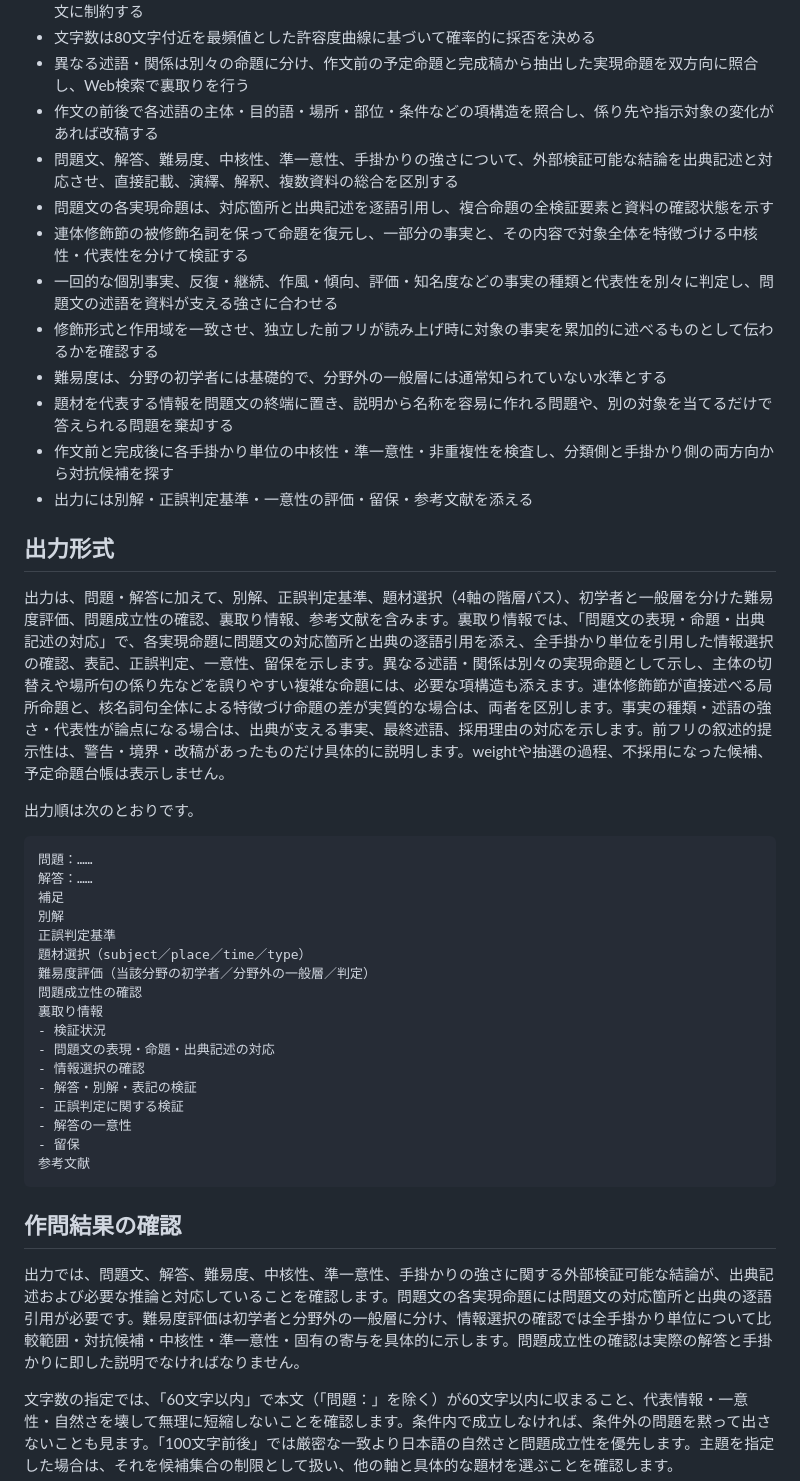
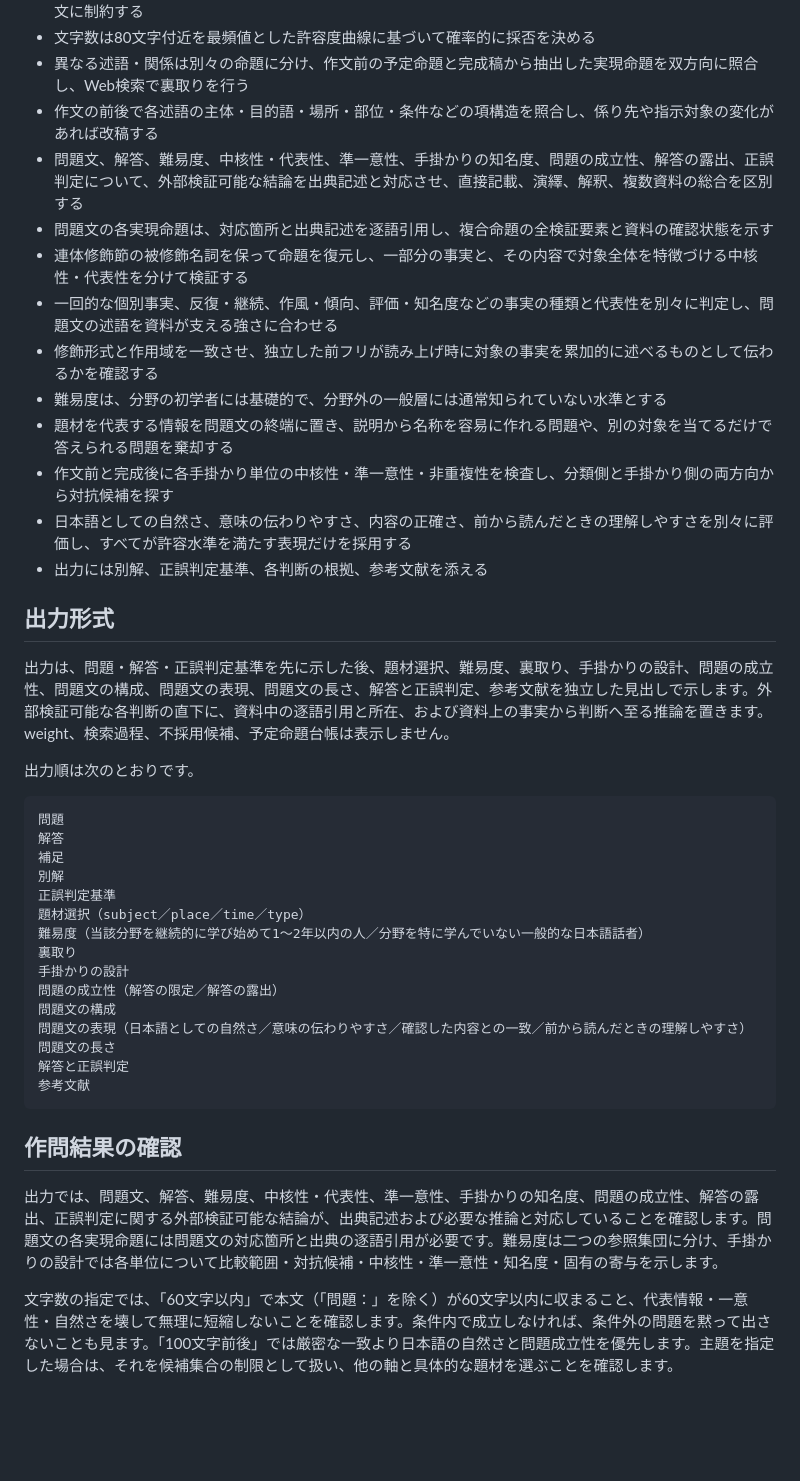
Before and after one commit to Watson496/generate-quiz, a Markdown page: README.md, the part around the change. GitHub-like rendering; blank space fills up the shorter version.

Commit message:
作問仕様と出力形式の案内を更新する

````diff
--- a/README.md
+++ b/README.md
@@ -20,7 +20,7 @@ Agent Skills版には、生成した問題群をLaTeX問題集へ組版する付
 - 文字数は80文字付近を最頻値とした許容度曲線に基づいて確率的に採否を決める
 - 異なる述語・関係は別々の命題に分け、作文前の予定命題と完成稿から抽出した実現命題を双方向に照合し、Web検索で裏取りを行う
 - 作文の前後で各述語の主体・目的語・場所・部位・条件などの項構造を照合し、係り先や指示対象の変化があれば改稿する
-- 問題文、解答、難易度、中核性、準一意性、手掛かりの強さについて、外部検証可能な結論を出典記述と対応させ、直接記載、演繹、解釈、複数資料の総合を区別する
+- 問題文、解答、難易度、中核性・代表性、準一意性、手掛かりの知名度、問題の成立性、解答の露出、正誤判定について、外部検証可能な結論を出典記述と対応させ、直接記載、演繹、解釈、複数資料の総合を区別する
 - 問題文の各実現命題は、対応箇所と出典記述を逐語引用し、複合命題の全検証要素と資料の確認状態を示す
 - 連体修飾節の被修飾名詞を保って命題を復元し、一部分の事実と、その内容で対象全体を特徴づける中核性・代表性を分けて検証する
 - 一回的な個別事実、反復・継続、作風・傾向、評価・知名度などの事実の種類と代表性を別々に判定し、問題文の述語を資料が支える強さに合わせる
@@ -28,37 +28,36 @@ Agent Skills版には、生成した問題群をLaTeX問題集へ組版する付
 - 難易度は、分野の初学者には基礎的で、分野外の一般層には通常知られていない水準とする
 - 題材を代表する情報を問題文の終端に置き、説明から名称を容易に作れる問題や、別の対象を当てるだけで答えられる問題を棄却する
 - 作文前と完成後に各手掛かり単位の中核性・準一意性・非重複性を検査し、分類側と手掛かり側の両方向から対抗候補を探す
-- 出力には別解・正誤判定基準・一意性の評価・留保・参考文献を添える
+- 日本語としての自然さ、意味の伝わりやすさ、内容の正確さ、前から読んだときの理解しやすさを別々に評価し、すべてが許容水準を満たす表現だけを採用する
+- 出力には別解、正誤判定基準、各判断の根拠、参考文献を添える
 
 ## 出力形式
 
-出力は、問題・解答に加えて、別解、正誤判定基準、題材選択（4軸の階層パス）、初学者と一般層を分けた難易度評価、問題成立性の確認、裏取り情報、参考文献を含みます。裏取り情報では、「問題文の表現・命題・出典記述の対応」で、各実現命題に問題文の対応箇所と出典の逐語引用を添え、全手掛かり単位を引用した情報選択の確認、表記、正誤判定、一意性、留保を示します。異なる述語・関係は別々の実現命題として示し、主体の切替えや場所句の係り先などを誤りやすい複雑な命題には、必要な項構造も添えます。連体修飾節が直接述べる局所命題と、核名詞句全体による特徴づけ命題の差が実質的な場合は、両者を区別します。事実の種類・述語の強さ・代表性が論点になる場合は、出典が支える事実、最終述語、採用理由の対応を示します。前フリの叙述的提示性は、警告・境界・改稿があったものだけ具体的に説明します。weightや抽選の過程、不採用になった候補、予定命題台帳は表示しません。
+出力は、問題・解答・正誤判定基準を先に示した後、題材選択、難易度、裏取り、手掛かりの設計、問題の成立性、問題文の構成、問題文の表現、問題文の長さ、解答と正誤判定、参考文献を独立した見出しで示します。外部検証可能な各判断の直下に、資料中の逐語引用と所在、および資料上の事実から判断へ至る推論を置きます。weight、検索過程、不採用候補、予定命題台帳は表示しません。
 
 出力順は次のとおりです。
 
 ```text
-問題：……
-解答：……
+問題
+解答
 補足
 別解
 正誤判定基準
 題材選択（subject／place／time／type）
-難易度評価（当該分野の初学者／分野外の一般層／判定）
-問題成立性の確認
-裏取り情報
-- 検証状況
-- 問題文の表現・命題・出典記述の対応
-- 情報選択の確認
-- 解答・別解・表記の検証
-- 正誤判定に関する検証
-- 解答の一意性
-- 留保
+難易度（当該分野を継続的に学び始めて1〜2年以内の人／分野を特に学んでいない一般的な日本語話者）
+裏取り
+手掛かりの設計
+問題の成立性（解答の限定／解答の露出）
+問題文の構成
+問題文の表現（日本語としての自然さ／意味の伝わりやすさ／確認した内容との一致／前から読んだときの理解しやすさ）
+問題文の長さ
+解答と正誤判定
 参考文献
 ```
 
 ## 作問結果の確認
 
-出力では、問題文、解答、難易度、中核性、準一意性、手掛かりの強さに関する外部検証可能な結論が、出典記述および必要な推論と対応していることを確認します。問題文の各実現命題には問題文の対応箇所と出典の逐語引用が必要です。難易度評価は初学者と分野外の一般層に分け、情報選択の確認では全手掛かり単位について比較範囲・対抗候補・中核性・準一意性・固有の寄与を具体的に示します。問題成立性の確認は実際の解答と手掛かりに即した説明でなければなりません。
+出力では、問題文、解答、難易度、中核性・代表性、準一意性、手掛かりの知名度、問題の成立性、解答の露出、正誤判定に関する外部検証可能な結論が、出典記述および必要な推論と対応していることを確認します。問題文の各実現命題には問題文の対応箇所と出典の逐語引用が必要です。難易度は二つの参照集団に分け、手掛かりの設計では各単位について比較範囲・対抗候補・中核性・準一意性・知名度・固有の寄与を示します。
 
 文字数の指定では、「60文字以内」で本文（「問題：」を除く）が60文字以内に収まること、代表情報・一意性・自然さを壊して無理に短縮しないことを確認します。条件内で成立しなければ、条件外の問題を黙って出さないことも見ます。「100文字前後」では厳密な一致より日本語の自然さと問題成立性を優先します。主題を指定した場合は、それを候補集合の制限として扱い、他の軸と具体的な題材を選ぶことを確認します。
 
````
